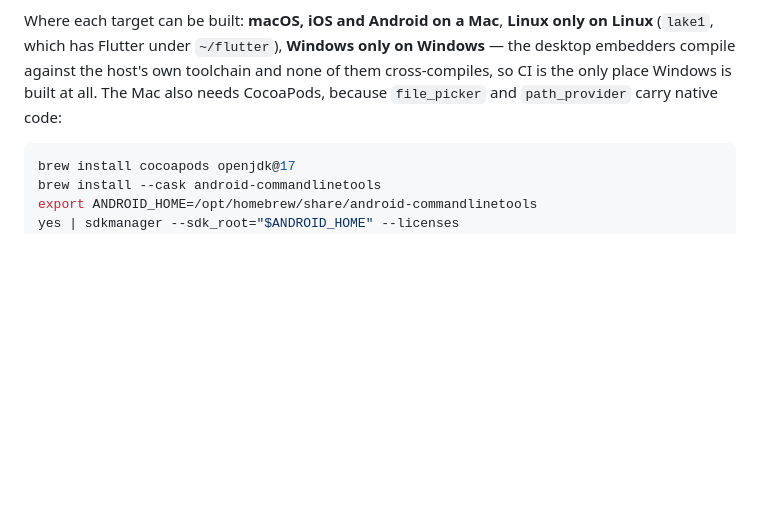
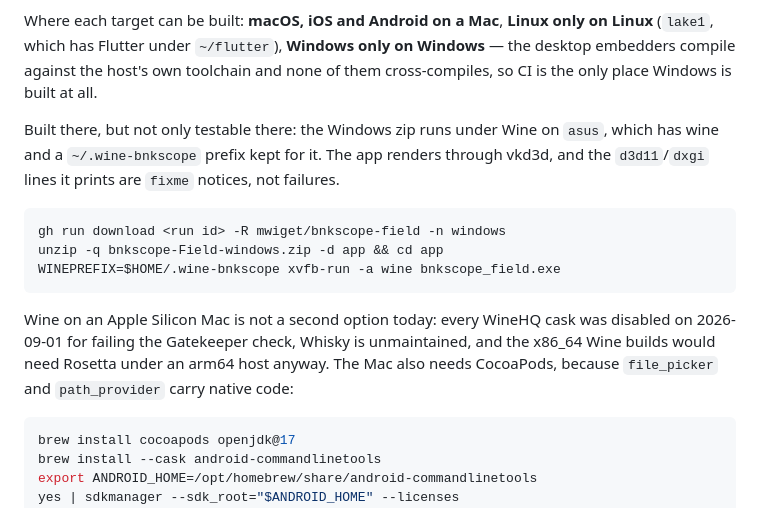
Before and after one commit to mwiget/bnkscope-field, a Markdown page: CLAUDE.md, the part around the change. GitHub-like rendering; blank space fills up the shorter version.

Commit message:
Say that the Windows build is testable, on asus under Wine
The previous note stopped at "CI is the only place Windows is built", which
is true and incomplete: it reads as though nobody can run the thing without
a Windows machine. `asus` has wine and a prefix kept for this app, and the
CI zip runs there and renders — so a Windows regression can be seen rather
than inferred from a green build job.

Worth writing down because the output is alarming and fine: the app comes up
through vkd3d and prints a wall of d3d11 and dxgi lines, all of them fixme
notices. Also that the Mac is not a second option for this today, so nobody
spends an afternoon on it — every WineHQ cask was disabled on 2026-09-01 for
failing the Gatekeeper check.

Co-Authored-By: Claude Opus 5 (1M context) <noreply@anthropic.com>
Claude-Session: https://claude.ai/code/session_01Msh1kzwHAdvB93KZc3yxFS

````diff
--- a/CLAUDE.md
+++ b/CLAUDE.md
@@ -68,7 +68,23 @@ Where each target can be built: **macOS, iOS and Android on a Mac**, **Linux
 only on Linux** (`lake1`, which has Flutter under `~/flutter`), **Windows
 only on Windows** — the desktop embedders compile against the host's own
 toolchain and none of them cross-compiles, so CI is the only place Windows
-is built at all. The Mac also needs CocoaPods, because `file_picker` and
+is built at all.
+
+Built there, but not only testable there: the Windows zip runs under Wine on
+`asus`, which has wine and a `~/.wine-bnkscope` prefix kept for it. The app
+renders through vkd3d, and the `d3d11`/`dxgi` lines it prints are `fixme`
+notices, not failures.
+
+```bash
+gh run download <run id> -R mwiget/bnkscope-field -n windows
+unzip -q bnkscope-Field-windows.zip -d app && cd app
+WINEPREFIX=$HOME/.wine-bnkscope xvfb-run -a wine bnkscope_field.exe
+```
+
+Wine on an Apple Silicon Mac is not a second option today: every WineHQ cask
+was disabled on 2026-09-01 for failing the Gatekeeper check, Whisky is
+unmaintained, and the x86_64 Wine builds would need Rosetta under an arm64
+host anyway. The Mac also needs CocoaPods, because `file_picker` and
 `path_provider` carry native code:
 
 ```bash
````
